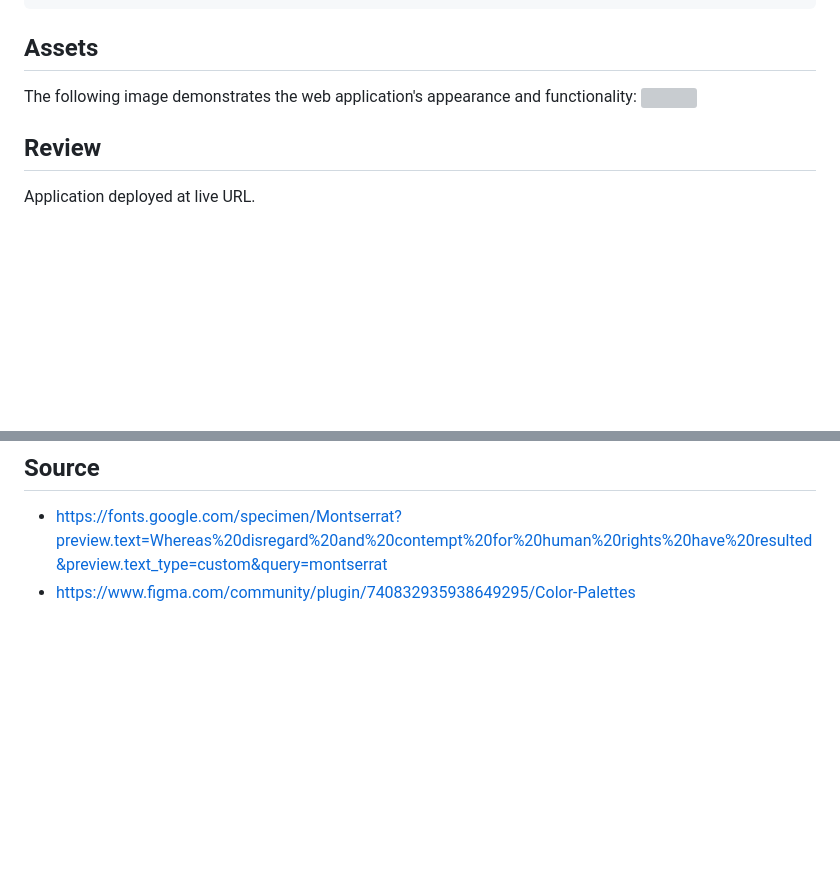
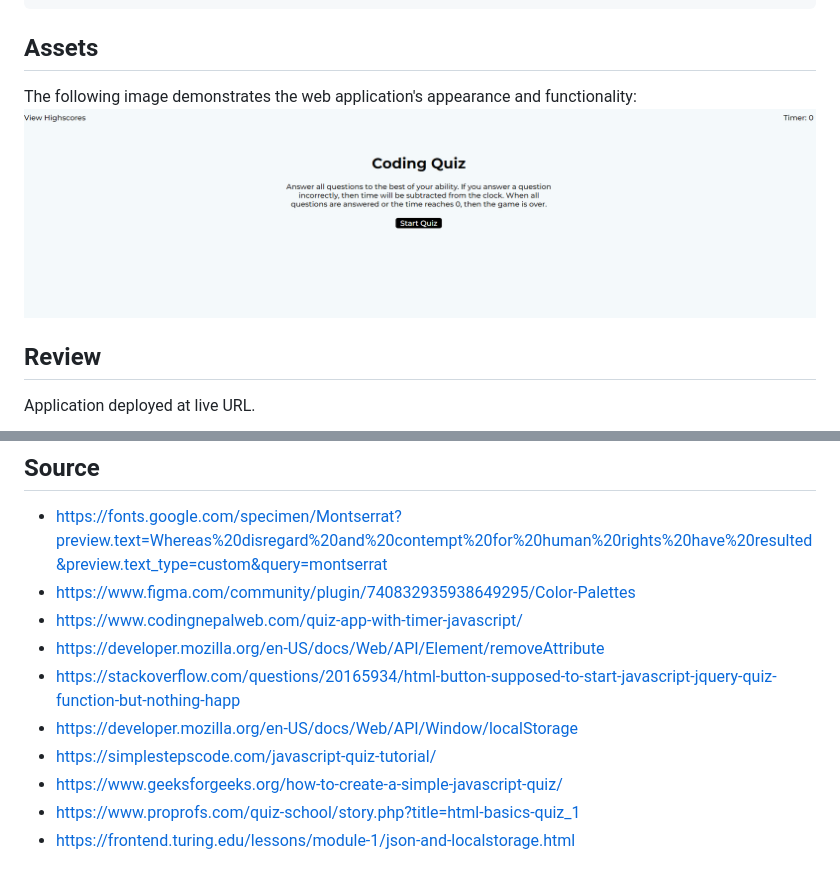
Before and after one commit to BeluchiIgbo/New-code-quiz, a Markdown page: README.md, 2 parts joined by grey strips. GitHub-like rendering; pictures changed too: assets/images/code-quiz-image.png (added); blank space fills up the shorter version; grey boxes are pictures that could not be loaded.

Commit message:
css and JS questions

```diff
--- a/README.md
+++ b/README.md
@@ -32,7 +32,7 @@ THEN I can save my initials and score
 ## Assets
 
 The following image demonstrates the web application's appearance and functionality:
-![](assets/images/screenshot-portfolio.png)
+![](assets/images/code-quiz-image.png)
 
 ## Review
 
@@ -45,3 +45,11 @@ Repositiory contains a quality README file with description, screenshot, and lin
 ## Source
 * https://fonts.google.com/specimen/Montserrat?preview.text=Whereas%20disregard%20and%20contempt%20for%20human%20rights%20have%20resulted&preview.text_type=custom&query=montserrat
 * https://www.figma.com/community/plugin/740832935938649295/Color-Palettes
+* https://www.codingnepalweb.com/quiz-app-with-timer-javascript/
+* https://developer.mozilla.org/en-US/docs/Web/API/Element/removeAttribute
+* https://stackoverflow.com/questions/20165934/html-button-supposed-to-start-javascript-jquery-quiz-function-but-nothing-happ
+* https://developer.mozilla.org/en-US/docs/Web/API/Window/localStorage
+* https://simplestepscode.com/javascript-quiz-tutorial/
+* https://www.geeksforgeeks.org/how-to-create-a-simple-javascript-quiz/
+* https://www.proprofs.com/quiz-school/story.php?title=html-basics-quiz_1
+* https://frontend.turing.edu/lessons/module-1/json-and-localstorage.html
```
Also changed, not shown: 6 other files.
